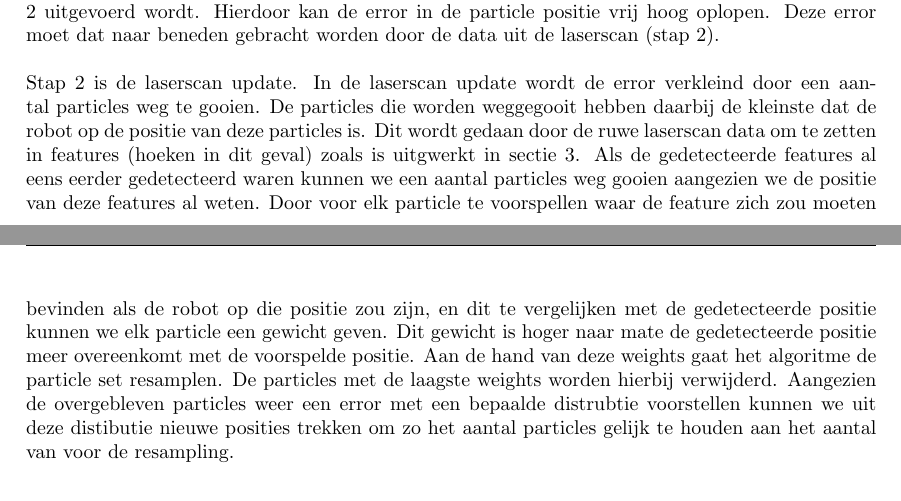
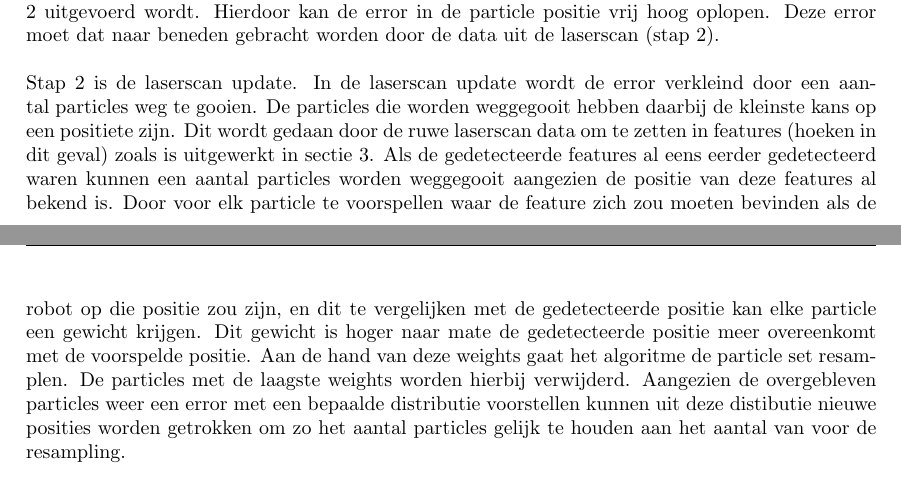
Before and after one commit to TomPeerdeman/AutonomeMobieleRobots, a LaTeX document (labreports/AMR4/AMR4.tex): two parts of pages 4 and 5 of 9, joined at a grey line, cut so that both start at the same text. Compiled offline with pdfLaTeX.

Commit message:
language fix

```diff
--- a/labreports/AMR4/AMR4.tex
+++ b/labreports/AMR4/AMR4.tex
@@ -128,7 +128,7 @@ $dth_n$ is de toegevoegde noise voor de afgelegde hoek $dth$.
 $dr_n$ is de toegevoegde noise voor de afgelegde afstand.\\
 Het is belangrijk te vermelden dat er meerdere odometrie updates kunnen voorkomen voordat stap 2 uitgevoerd wordt. Hierdoor kan de error in de particle positie vrij hoog oplopen. Deze error moet dat naar beneden gebracht worden door de data uit de laserscan (stap 2).\\
 \\
-Stap 2 is de laserscan update. In de laserscan update wordt de error verkleind door een aantal particles weg te gooien. De particles die worden weggegooit hebben daarbij de kleinste dat de robot op de positie van deze particles is. Dit wordt gedaan door de ruwe laserscan data om te zetten in features (hoeken in dit geval) zoals is uitgwerkt in sectie \ref{sec:featdetc}. Als de gedetecteerde features al eens eerder gedetecteerd waren kunnen we een aantal particles weg gooien aangezien we de positie van deze features al weten. Door voor elk particle te voorspellen waar de feature zich zou moeten bevinden als de robot op die positie zou zijn, en dit te vergelijken met de gedetecteerde positie kunnen we elk particle een gewicht geven. Dit gewicht is hoger naar mate de gedetecteerde positie meer overeenkomt met de voorspelde positie. Aan de hand van deze weights gaat het algoritme de particle set resamplen. De particles met de laagste weights worden hierbij verwijderd. Aangezien de overgebleven particles weer een error met een bepaalde distrubtie voorstellen kunnen we uit deze distibutie nieuwe posities trekken om zo het aantal particles gelijk te houden aan het aantal van voor de resampling.
+Stap 2 is de laserscan update. In de laserscan update wordt de error verkleind door een aantal particles weg te gooien. De particles die worden weggegooit hebben daarbij de kleinste kans op een positiete zijn. Dit wordt gedaan door de ruwe laserscan data om te zetten in features (hoeken in dit geval) zoals is uitgewerkt in sectie \ref{sec:featdetc}. Als de gedetecteerde features al eens eerder gedetecteerd waren kunnen een aantal particles worden weggegooit aangezien de positie van deze features al bekend is. Door voor elk particle te voorspellen waar de feature zich zou moeten bevinden als de robot op die positie zou zijn, en dit te vergelijken met de gedetecteerde positie kan elke particle een gewicht krijgen. Dit gewicht is hoger naar mate de gedetecteerde positie meer overeenkomt met de voorspelde positie. Aan de hand van deze weights gaat het algoritme de particle set resamplen. De particles met de laagste weights worden hierbij verwijderd. Aangezien de overgebleven particles weer een error met een bepaalde distributie voorstellen kunnen uit deze distibutie nieuwe posities worden getrokken om zo het aantal particles gelijk te houden aan het aantal van voor de resampling.
 
 \section{Schatten van SLAM parameters}
 SLAM maakt gebruik van enkele parameters. Deze parameters moeten worden geschat, om het beste resultaat te verkrijgen. Met behulp van een meegeleverde test log, kunnen enkele experimenten met verschillende waarden voor deze parameters worden gedaan. De te schatten parameters zijn, $NPARTICLES$, $sigmaX$, $sigmaTH$, $sigmaR$ en $sigmaB$. $NPARTICLES$ geeft aan hoeveel deeltjes (locaties) er moeten worden weergegeven waar de robot momenteel kan zijn. $sigmaX$ en $sigmaTH$ geven de variantie in de odometrie aan, de afwijking van de gegeven waarden voor respectievelijk de gereden afstand en de hoek. $sigmaR$ en $sigmaB$ geven de variantie aan die de laserscan als afstanden tot lijnen teruggeeft (de rangesensor).
```
